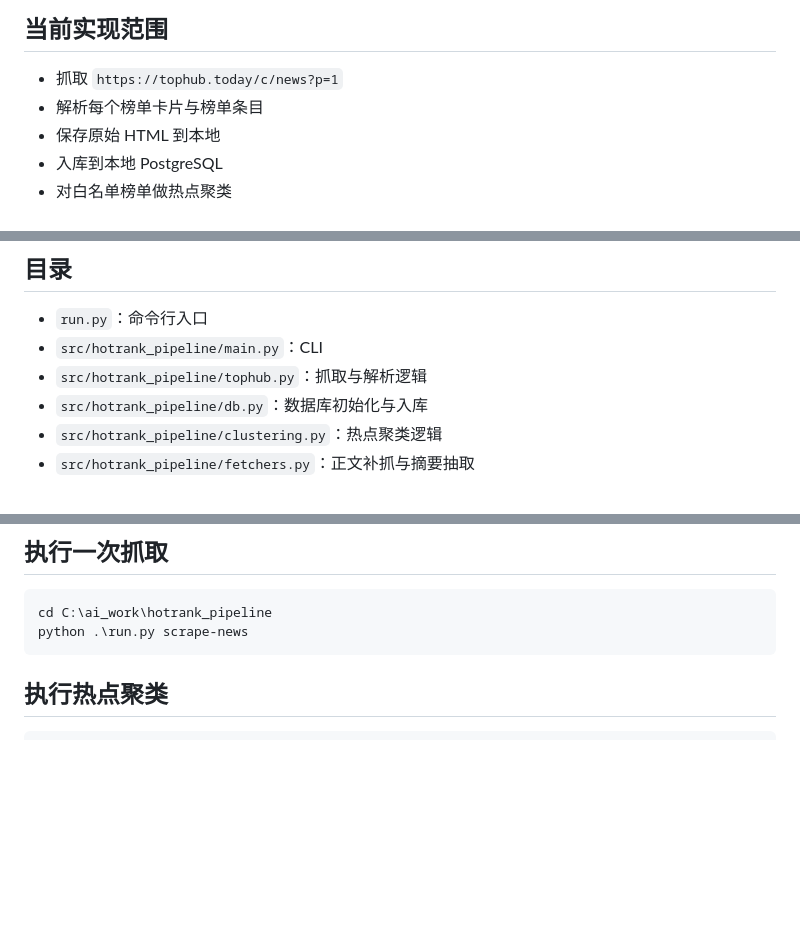
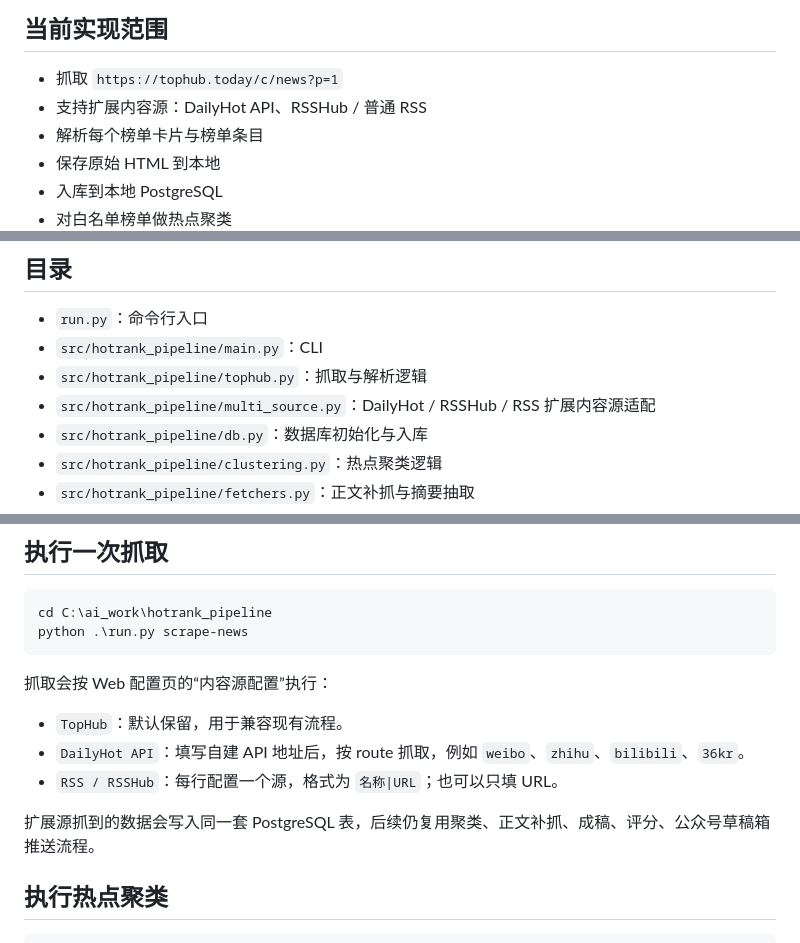
Before and after one commit to aoij/hotrank_pipeline, a Markdown page: README.md, 3 parts joined by grey strips. GitHub-like rendering; blank space fills up the shorter version.

Commit message:
feat: add configurable content sources: README.md

````diff
--- a/README.md
+++ b/README.md
@@ -5,6 +5,7 @@ TopHub 新闻页热点抓取与公众号草稿生成项目，使用本地 Postgr
 ## 当前实现范围
 
 - 抓取 `https://tophub.today/c/news?p=1`
+- 支持扩展内容源：DailyHot API、RSSHub / 普通 RSS
 - 解析每个榜单卡片与榜单条目
 - 保存原始 HTML 到本地
 - 入库到本地 PostgreSQL
@@ -28,6 +29,7 @@ TopHub 新闻页热点抓取与公众号草稿生成项目，使用本地 Postgr
 - `run.py`：命令行入口
 - `src/hotrank_pipeline/main.py`：CLI
 - `src/hotrank_pipeline/tophub.py`：抓取与解析逻辑
+- `src/hotrank_pipeline/multi_source.py`：DailyHot / RSSHub / RSS 扩展内容源适配
 - `src/hotrank_pipeline/db.py`：数据库初始化与入库
 - `src/hotrank_pipeline/clustering.py`：热点聚类逻辑
 - `src/hotrank_pipeline/fetchers.py`：正文补抓与摘要抽取
@@ -73,6 +75,14 @@ python .\run.py init-db
 cd C:\ai_work\hotrank_pipeline
 python .\run.py scrape-news
 ```
+
+抓取会按 Web 配置页的“内容源配置”执行：
+
+- `TopHub`：默认保留，用于兼容现有流程。
+- `DailyHot API`：填写自建 API 地址后，按 route 抓取，例如 `weibo`、`zhihu`、`bilibili`、`36kr`。
+- `RSS / RSSHub`：每行配置一个源，格式为 `名称|URL`；也可以只填 URL。
+
+扩展源抓到的数据会写入同一套 PostgreSQL 表，后续仍复用聚类、正文补抓、成稿、评分、公众号草稿箱推送流程。
 
 ## 执行热点聚类
 
````
